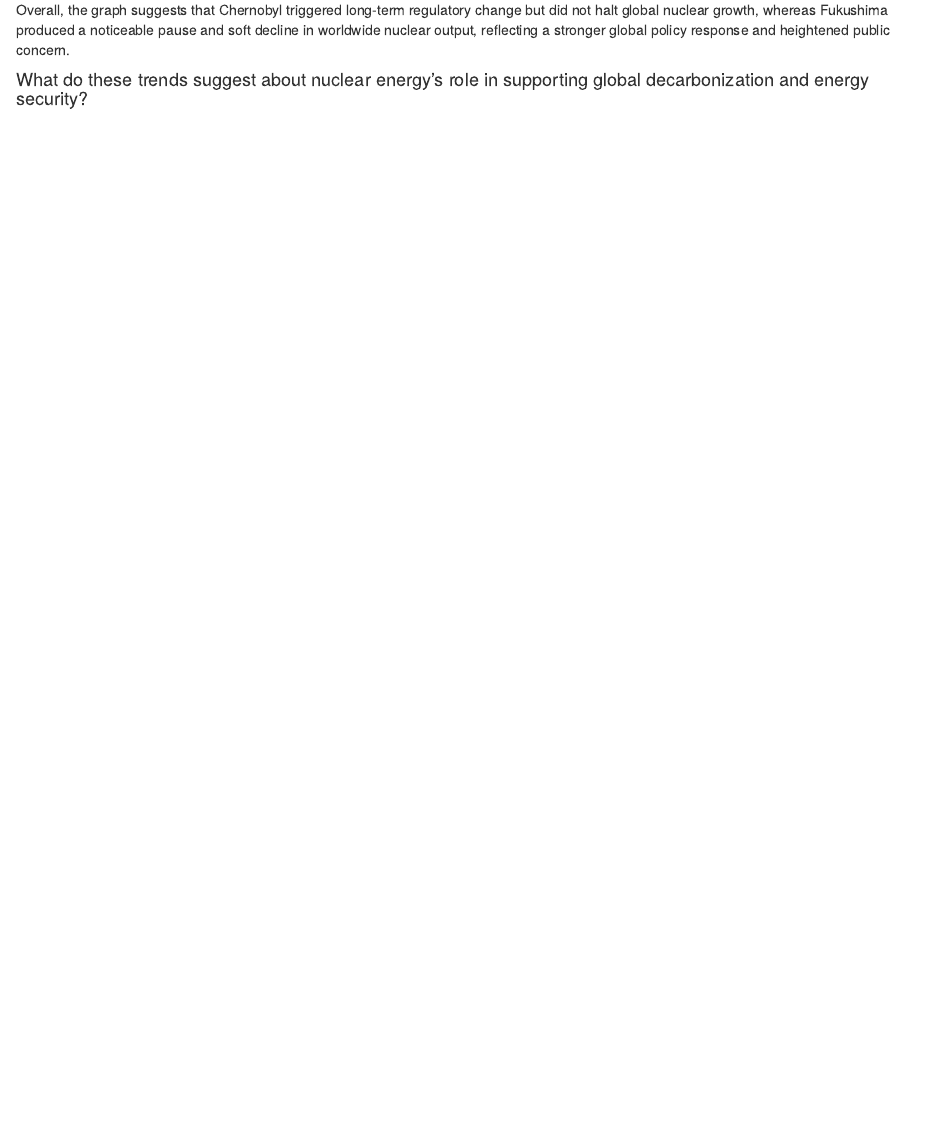
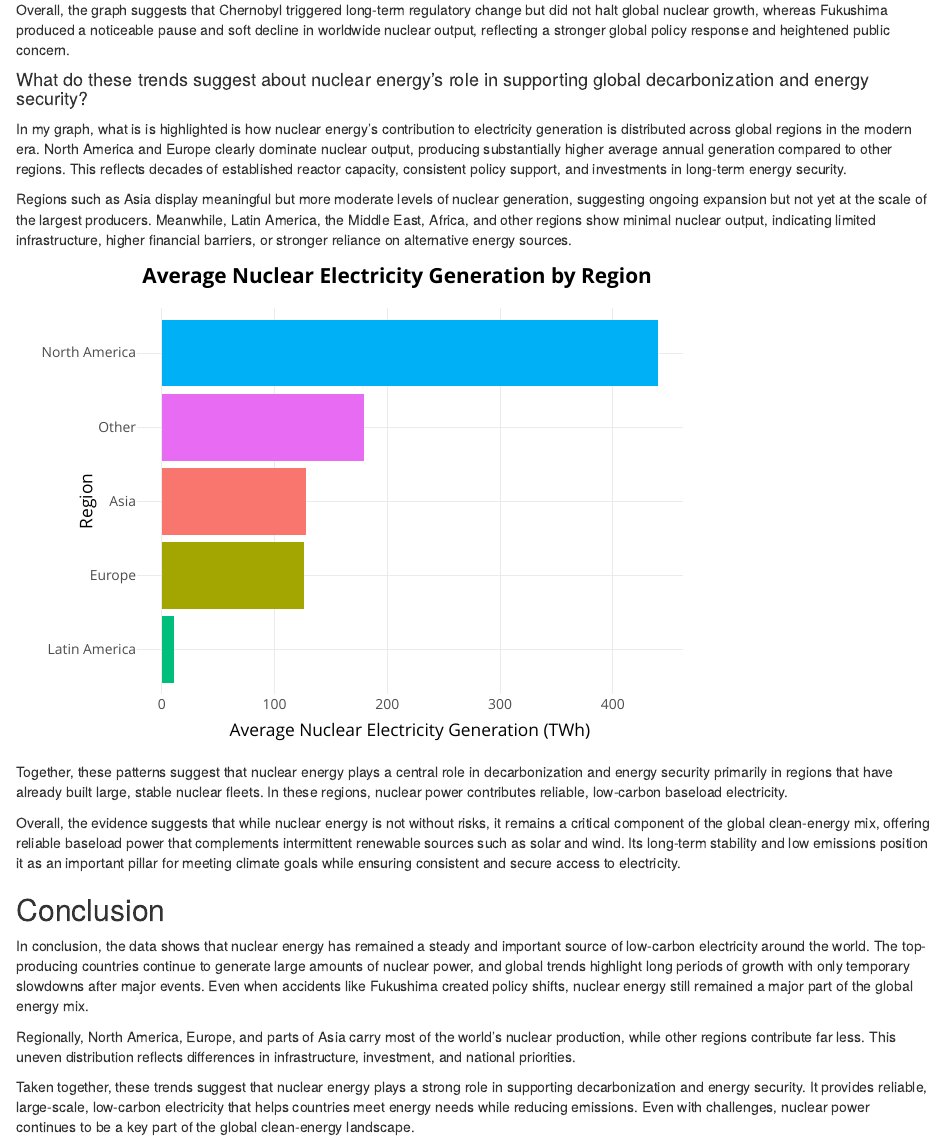
Before and after one commit to Data2401/final-project-fall-2025-akima, an R Markdown document (Akima Terrones - Final Project.Rmd): the page in a window 1100 px wide, from 4190 px down. Rendered offline with R 4.5, knitr and Pandoc, with nearby package versions.

Commit message:
conclusion, fixed error in code

````diff
--- a/Akima Terrones - Final Project.Rmd
+++ b/Akima Terrones - Final Project.Rmd
@@ -233,6 +233,53 @@ Overall, the graph suggests that Chernobyl triggered long-term regulatory change
 
 #### What do these trends suggest about nuclear energy’s role in supporting global decarbonization and energy security?
 
-```{r}
+In my graph, what is is highlighted is how nuclear energy's contribution to electricity generation is distributed across global regions in the modern era. North America and Europe clearly dominate nuclear output, producing substantially higher average annual generation compared to other regions. This reflects decades of established reactor capacity, consistent policy support, and investments in long-term energy security.
 
+Regions such as Asia display meaningful but more moderate levels of nuclear generation, suggesting ongoing expansion but not yet at the scale of the largest producers. Meanwhile, Latin America, the Middle East, Africa, and other regions show minimal nuclear output, indicating limited infrastructure, higher financial barriers, or stronger reliance on alternative energy sources.
+
+```{r question 5, echo=FALSE}
+library(dplyr)
+library(ggplot2)
+library(plotly)
+
+# Average nuclear generation by region in recent decades
+q5_summary <- nuclear_region %>%
+  filter(year >= 2000, nuclear_TWh > 0) %>%      #modern period
+  group_by(region) %>%
+  summarize(avg_TWh = mean(nuclear_TWh, na.rm = TRUE)) %>%
+  arrange(desc(avg_TWh))
+
+# Static bar plot
+p5 <- q5_summary %>%
+  ggplot(aes(x = reorder(region, avg_TWh),
+             y = avg_TWh,
+             fill = region)) +
+  geom_col() +
+  coord_flip() +
+  labs(
+    title = "Average Nuclear Electricity Generation by Region",
+    subtitle = "Mean annual nuclear generation (TWh), 2000–2024",
+    x = "Region",
+    y = "Average Nuclear Electricity Generation (TWh)"
+  ) +
+  theme_minimal(base_size = 13) +
+  theme(
+    plot.title    = element_text(face = "bold"),
+    plot.subtitle = element_text(color = "Black"),
+    legend.position = "none"
+  )
+
+ggplotly(p5)
 ```
+
+Together, these patterns suggest that nuclear energy plays a central role in decarbonization and energy security primarily in regions that have already built large, stable nuclear fleets. In these regions, nuclear power contributes reliable, low-carbon baseload electricity.
+
+Overall, the evidence suggests that while nuclear energy is not without risks, it remains a critical component of the global clean-energy mix, offering reliable baseload power that complements intermittent renewable sources such as solar and wind. Its long-term stability and low emissions position it as an important pillar for meeting climate goals while ensuring consistent and secure access to electricity.
+
+## Conclusion
+
+In conclusion, the data shows that nuclear energy has remained a steady and important source of low-carbon electricity around the world. The top-producing countries continue to generate large amounts of nuclear power, and global trends highlight long periods of growth with only temporary slowdowns after major events. Even when accidents like Fukushima created policy shifts, nuclear energy still remained a major part of the global energy mix.
+
+Regionally, North America, Europe, and parts of Asia carry most of the world’s nuclear production, while other regions contribute far less. This uneven distribution reflects differences in infrastructure, investment, and national priorities.
+
+Taken together, these trends suggest that nuclear energy plays a strong role in supporting decarbonization and energy security. It provides reliable, large-scale, low-carbon electricity that helps countries meet energy needs while reducing emissions. Even with challenges, nuclear power continues to be a key part of the global clean-energy landscape.
````
